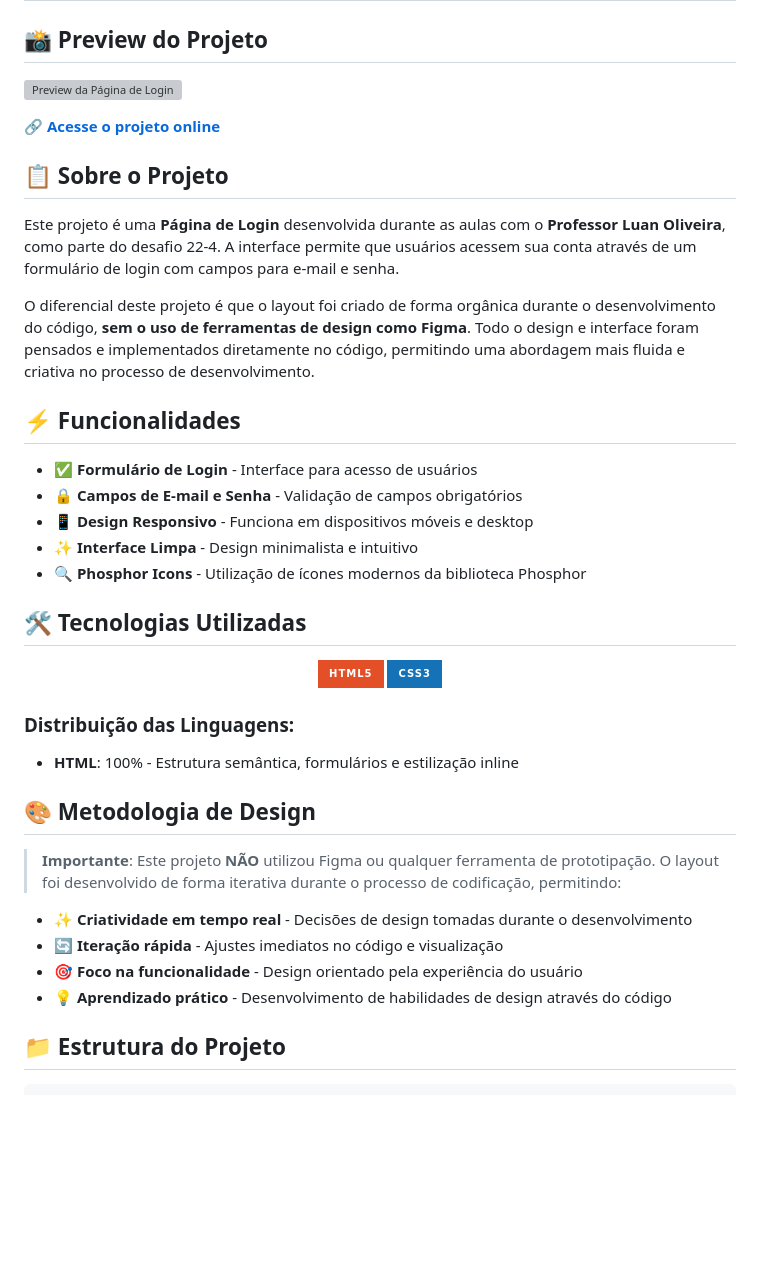
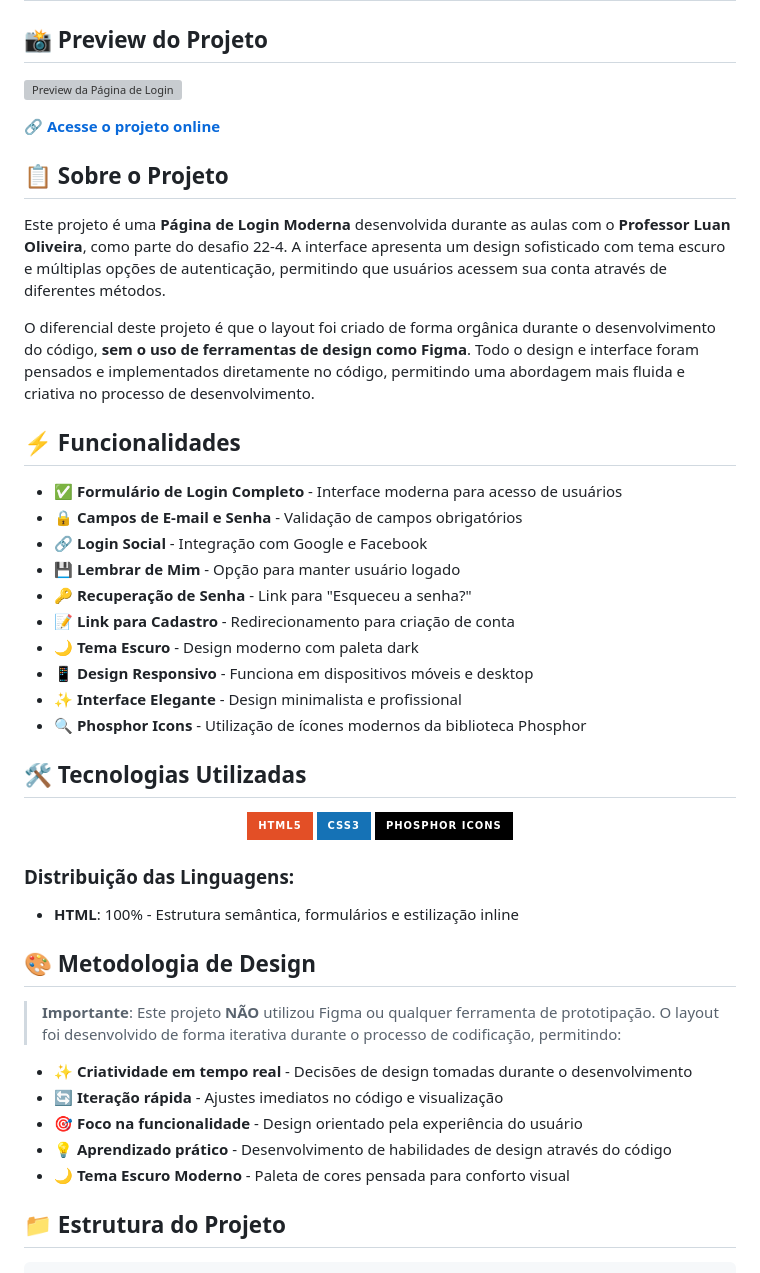
Before and after one commit to ViniciusGMonteiro/desafio-22-4, a Markdown page: README.md, the part around one of its changes. Rendered like a GitHub page; badges without logos; blank space fills up the shorter version; grey boxes are pictures that could not be loaded.

```diff
--- a/README.md
+++ b/README.md
@@ -8,16 +8,21 @@
 
 ## 📋 Sobre o Projeto
 
-Este projeto é uma **Página de Login** desenvolvida durante as aulas com o **Professor Luan Oliveira**, como parte do desafio 22-4. A interface permite que usuários acessem sua conta através de um formulário de login com campos para e-mail e senha.
+Este projeto é uma **Página de Login Moderna** desenvolvida durante as aulas com o **Professor Luan Oliveira**, como parte do desafio 22-4. A interface apresenta um design sofisticado com tema escuro e múltiplas opções de autenticação, permitindo que usuários acessem sua conta através de diferentes métodos.
 
 O diferencial deste projeto é que o layout foi criado de forma orgânica durante o desenvolvimento do código, **sem o uso de ferramentas de design como Figma**. Todo o design e interface foram pensados e implementados diretamente no código, permitindo uma abordagem mais fluida e criativa no processo de desenvolvimento.
 
 ## ⚡ Funcionalidades
 
-- ✅ **Formulário de Login** - Interface para acesso de usuários
+- ✅ **Formulário de Login Completo** - Interface moderna para acesso de usuários
 - 🔒 **Campos de E-mail e Senha** - Validação de campos obrigatórios
+- 🔗 **Login Social** - Integração com Google e Facebook
+- 💾 **Lembrar de Mim** - Opção para manter usuário logado
+- 🔑 **Recuperação de Senha** - Link para "Esqueceu a senha?"
+- 📝 **Link para Cadastro** - Redirecionamento para criação de conta
+- 🌙 **Tema Escuro** - Design moderno com paleta dark
 - 📱 **Design Responsivo** - Funciona em dispositivos móveis e desktop
-- ✨ **Interface Limpa** - Design minimalista e intuitivo
+- ✨ **Interface Elegante** - Design minimalista e profissional
 - 🔍 **Phosphor Icons** - Utilização de ícones modernos da biblioteca Phosphor
 
 ## 🛠️ Tecnologias Utilizadas
@@ -26,6 +31,7 @@ O diferencial deste projeto é que o layout foi criado de forma orgânica durant
 
 ![HTML5](https://img.shields.io/badge/HTML5-E34F26?style=for-the-badge&logo=html5&logoColor=white)
 ![CSS3](https://img.shields.io/badge/CSS3-1572B6?style=for-the-badge&logo=css3&logoColor=white)
+![Phosphor Icons](https://img.shields.io/badge/Phosphor_Icons-000000?style=for-the-badge&logo=phosphoricons&logoColor=white)
 
 </div>
 
@@ -40,6 +46,7 @@ O diferencial deste projeto é que o layout foi criado de forma orgânica durant
 - 🔄 **Iteração rápida** - Ajustes imediatos no código e visualização
 - 🎯 **Foco na funcionalidade** - Design orientado pela experiência do usuário
 - 💡 **Aprendizado prático** - Desenvolvimento de habilidades de design através do código
+- 🌙 **Tema Escuro Moderno** - Paleta de cores pensada para conforto visual
 
 ## 📁 Estrutura do Projeto
 
```
Also changed, not shown: other parts of README.md (+24 -14 lines).
